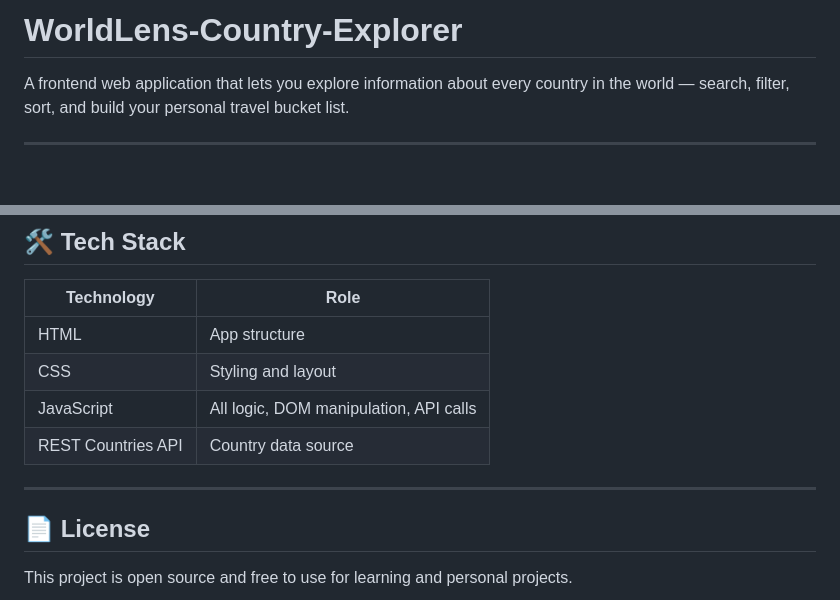
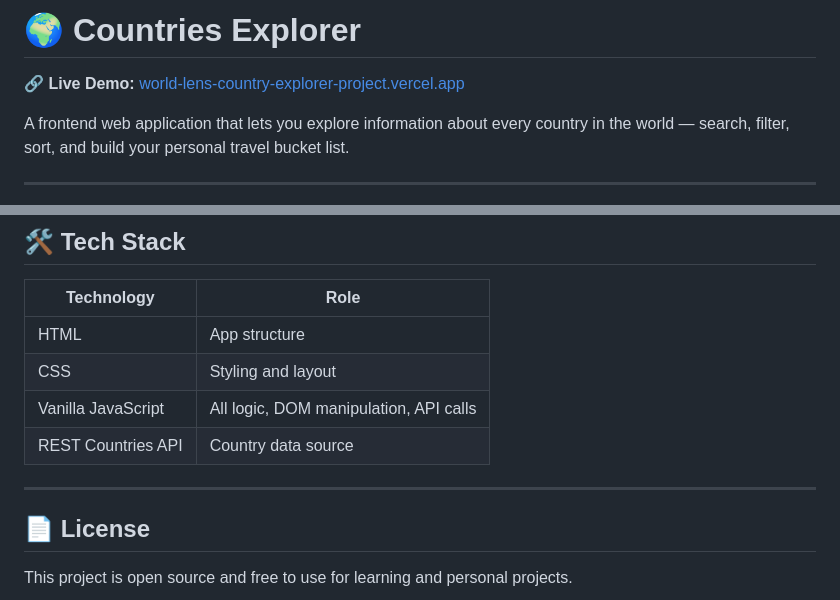
Before and after one commit to Abhi-2206/WorldLens-Country-Explorer-Project-, a Markdown page: README.md, 2 parts joined by grey strips. Rendered like a GitHub page; blank space fills up the shorter version.

Commit message:
Revise README with new title and demo link
Updated project title and added live demo link. Specified 'Vanilla JavaScript' in the technology table.

```diff
--- a/README.md
+++ b/README.md
@@ -1,4 +1,6 @@
-# WorldLens-Country-Explorer
+# 🌍 Countries Explorer
+
+🔗 **Live Demo:** [world-lens-country-explorer-project.vercel.app](https://world-lens-country-explorer-project.vercel.app/)
 
 A frontend web application that lets you explore information about every country in the world — search, filter, sort, and build your personal travel bucket list.
 
@@ -117,12 +119,11 @@ No API key is required.
 |---|---|
 | HTML | App structure |
 | CSS | Styling and layout |
-| JavaScript | All logic, DOM manipulation, API calls |
+| Vanilla JavaScript | All logic, DOM manipulation, API calls |
 | REST Countries API | Country data source |
 
 ---
 
-
 ## 📄 License
 
 This project is open source and free to use for learning and personal projects.
```
